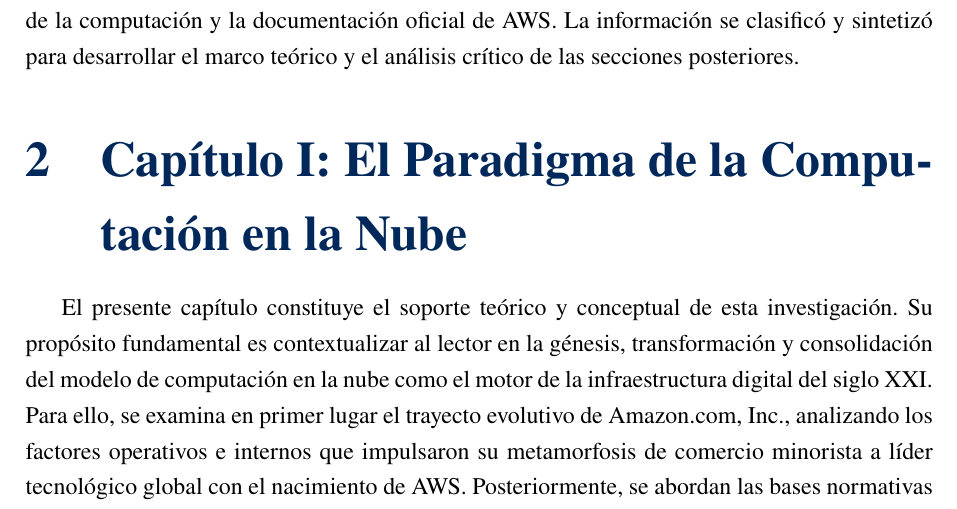
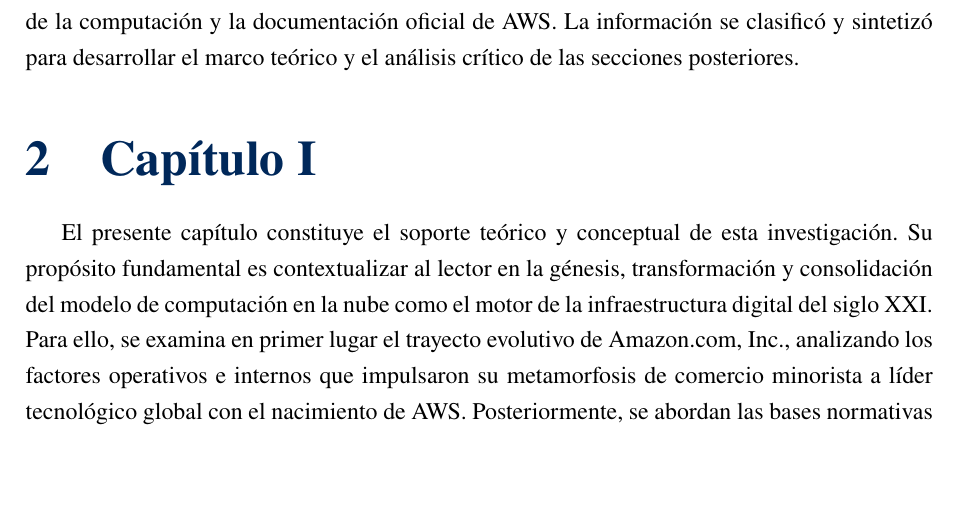
Before and after one commit to airtonmamanih-lang/Amazon-Web-Servicies, a LaTeX document (MONOGRAFIA/LaTeX/Amazon.tex): part of page 5 of 30, cut so that both start at the same text, the shorter picture padded with empty space. Compiled offline with pdfLaTeX.

Commit message:
revision de titulos de la seccion 1
Updated section title for clarity and conciseness.

```diff
--- a/MONOGRAFIA/LaTeX/Amazon.tex
+++ b/MONOGRAFIA/LaTeX/Amazon.tex
@@ -161,7 +161,7 @@ Esta investigación se desarrolla bajo un enfoque cualitativo, de diseño no exp
 
 
 
-\section{Capítulo I: El Paradigma de la Computación en la Nube}
+\section{Capítulo I}
 
 El presente capítulo constituye el soporte teórico y conceptual de esta investigación. Su propósito fundamental es contextualizar al lector en la génesis, transformación y consolidación del modelo de computación en la nube como el motor de la infraestructura digital del siglo XXI. Para ello, se examina en primer lugar el trayecto evolutivo de Amazon.com, Inc., analizando los factores operativos e internos que impulsaron su metamorfosis de comercio minorista a líder tecnológico global con el nacimiento de AWS. Posteriormente, se abordan las bases normativas e internacionales del paradigma \textit{cloud} según los estándares del NIST, para finalmente catalogar de forma analítica los diversos modelos de despliegue y de servicio que articulan el desarrollo de software contemporáneo. Con este recorrido, se establecen los cimientos conceptuales necesarios para el desglose técnico y crítico de las secciones posteriores.
 
```
